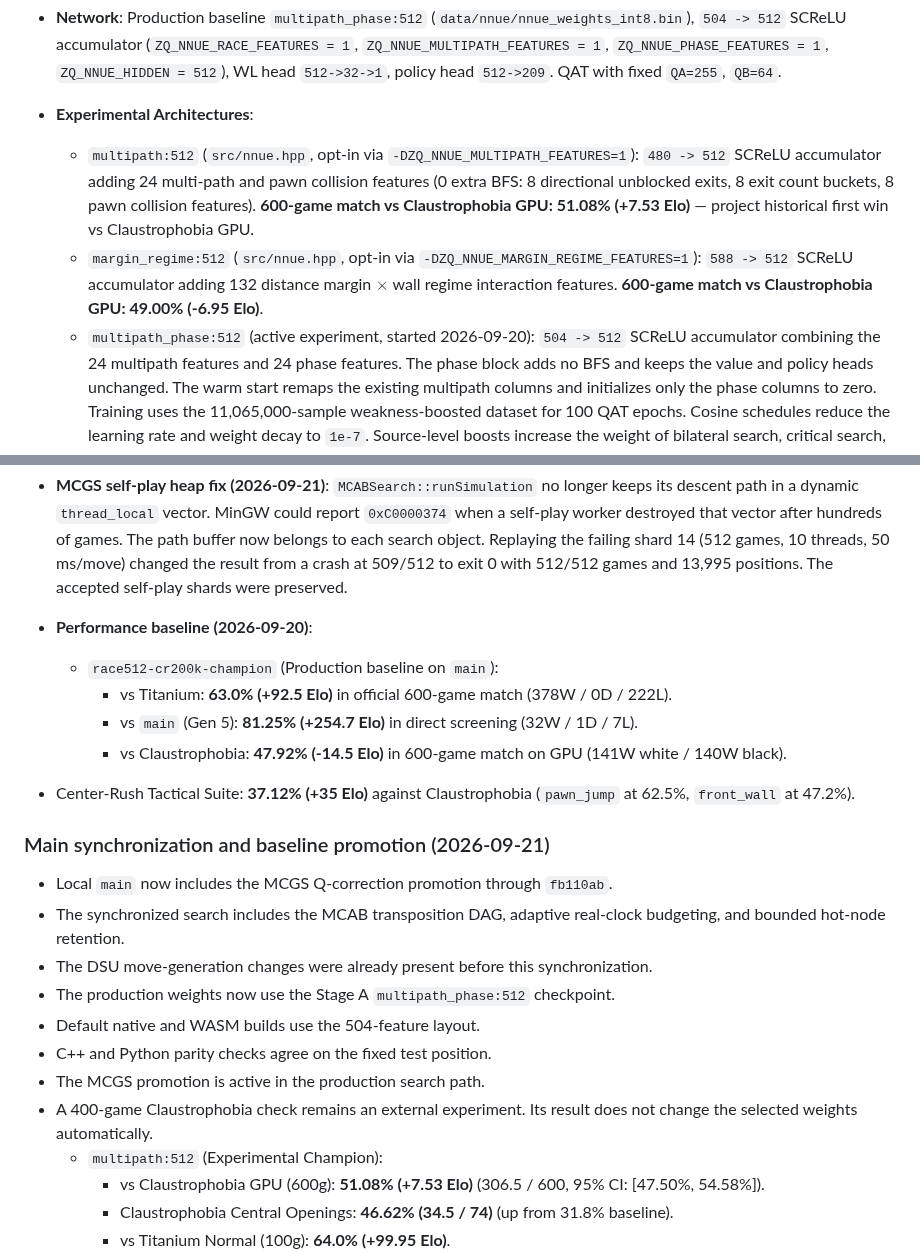
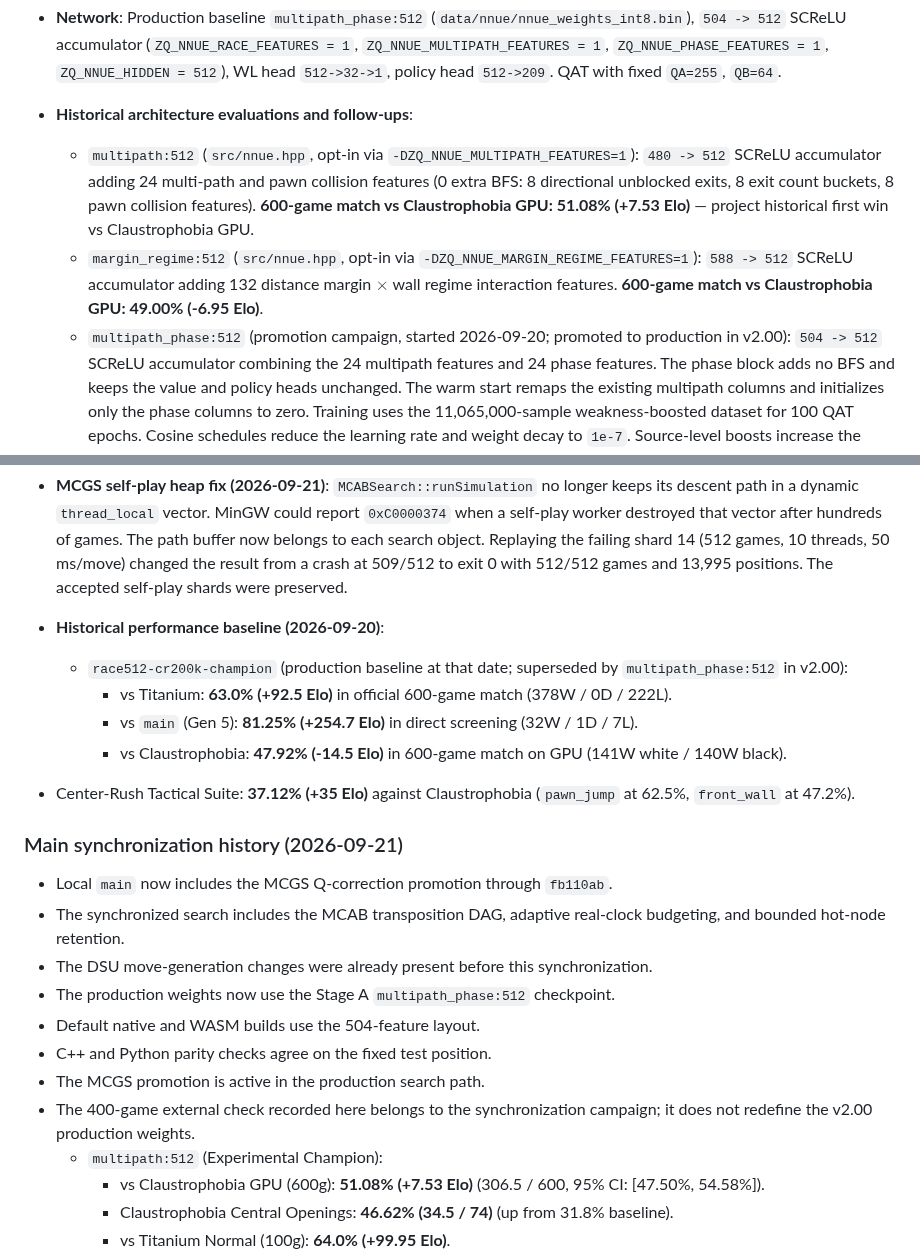
Before and after one commit to gitzambrano/zquoridor, a Markdown page: docs/status.md, 2 parts joined by grey strips. Drawn GitHub-style.

Commit message:
docs: distinguish v2.00 state from historical baselines

```diff
--- a/docs/status.md
+++ b/docs/status.md
@@ -42,7 +42,7 @@ relearn by experiment.
   `ZQ_NNUE_MULTIPATH_FEATURES = 1`, `ZQ_NNUE_PHASE_FEATURES = 1`,
   `ZQ_NNUE_HIDDEN = 512`),
   WL head `512->32->1`, policy head `512->209`. QAT with fixed `QA=255`, `QB=64`.
-- **Experimental Architectures**:
+- **Historical architecture evaluations and follow-ups**:
   - `multipath:512` (`src/nnue.hpp`, opt-in via `-DZQ_NNUE_MULTIPATH_FEATURES=1`):
     `480 -> 512` SCReLU accumulator adding 24 multi-path and pawn collision features
     (0 extra BFS: 8 directional unblocked exits, 8 exit count buckets, 8 pawn collision features).
@@ -50,7 +50,7 @@ relearn by experiment.
   - `margin_regime:512` (`src/nnue.hpp`, opt-in via `-DZQ_NNUE_MARGIN_REGIME_FEATURES=1`):
     `588 -> 512` SCReLU accumulator adding 132 distance margin $\times$ wall regime interaction features.
     **600-game match vs Claustrophobia GPU: 49.00% (-6.95 Elo)**.
-  - `multipath_phase:512` (active experiment, started 2026-09-20):
+  - `multipath_phase:512` (promotion campaign, started 2026-09-20; promoted to production in v2.00):
     `504 -> 512` SCReLU accumulator combining the 24 multipath features and 24 phase features.
     The phase block adds no BFS and keeps the value and policy heads unchanged. The warm start remaps
     the existing multipath columns and initializes only the phase columns to zero. Training uses the
@@ -107,14 +107,14 @@ relearn by experiment.
   Replaying the failing shard 14 (512 games, 10 threads, 50 ms/move) changed
   the result from a crash at 509/512 to exit 0 with 512/512 games and 13,995
   positions. The accepted self-play shards were preserved.
-- **Performance baseline (2026-09-20)**:
-  - `race512-cr200k-champion` (Production baseline on `main`):
+- **Historical performance baseline (2026-09-20)**:
+  - `race512-cr200k-champion` (production baseline at that date; superseded by `multipath_phase:512` in v2.00):
     - vs Titanium: **63.0% (+92.5 Elo)** in official 600-game match (378W / 0D / 222L).
     - vs `main` (Gen 5): **81.25% (+254.7 Elo)** in direct screening (32W / 1D / 7L).
     - vs Claustrophobia: **47.92% (-14.5 Elo)** in 600-game match on GPU (141W white / 140W black).
 - Center-Rush Tactical Suite: **37.12% (+35 Elo)** against Claustrophobia (`pawn_jump` at 62.5%, `front_wall` at 47.2%).
 
-### Main synchronization and baseline promotion (2026-09-21)
+### Main synchronization history (2026-09-21)
 
 - Local `main` now includes the MCGS Q-correction promotion through `fb110ab`.
 - The synchronized search includes the MCAB transposition DAG, adaptive real-clock budgeting, and bounded hot-node retention.
@@ -123,7 +123,7 @@ relearn by experiment.
 - Default native and WASM builds use the 504-feature layout.
 - C++ and Python parity checks agree on the fixed test position.
 - The MCGS promotion is active in the production search path.
-- A 400-game Claustrophobia check remains an external experiment. Its result does not change the selected weights automatically.
+- The 400-game external check recorded here belongs to the synchronization campaign; it does not redefine the v2.00 production weights.
   - `multipath:512` (Experimental Champion):
     - vs Claustrophobia GPU (600g): **51.08% (+7.53 Elo)** (306.5 / 600, 95% CI: [47.50%, 54.58%]).
     - Claustrophobia Central Openings: **46.62% (34.5 / 74)** (up from 31.8% baseline).
```
